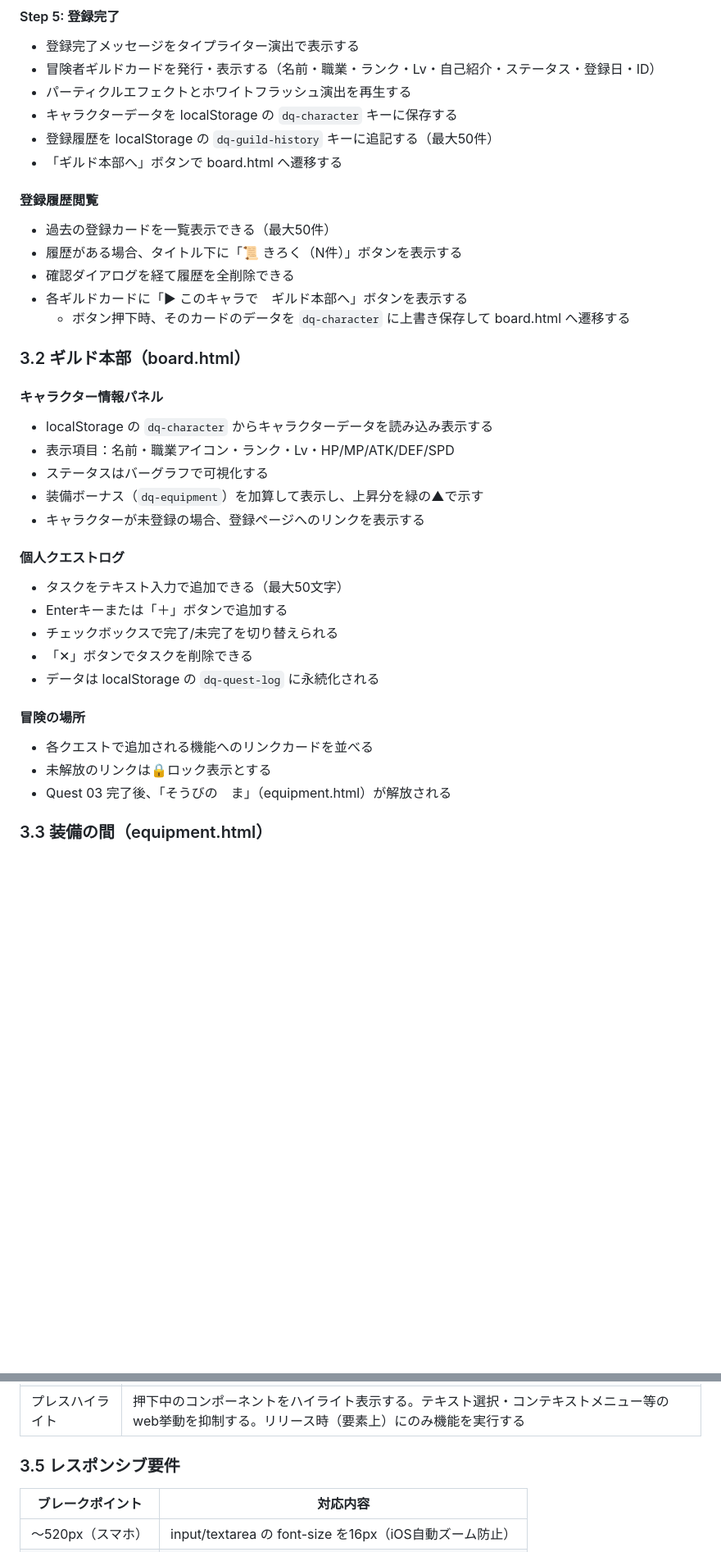
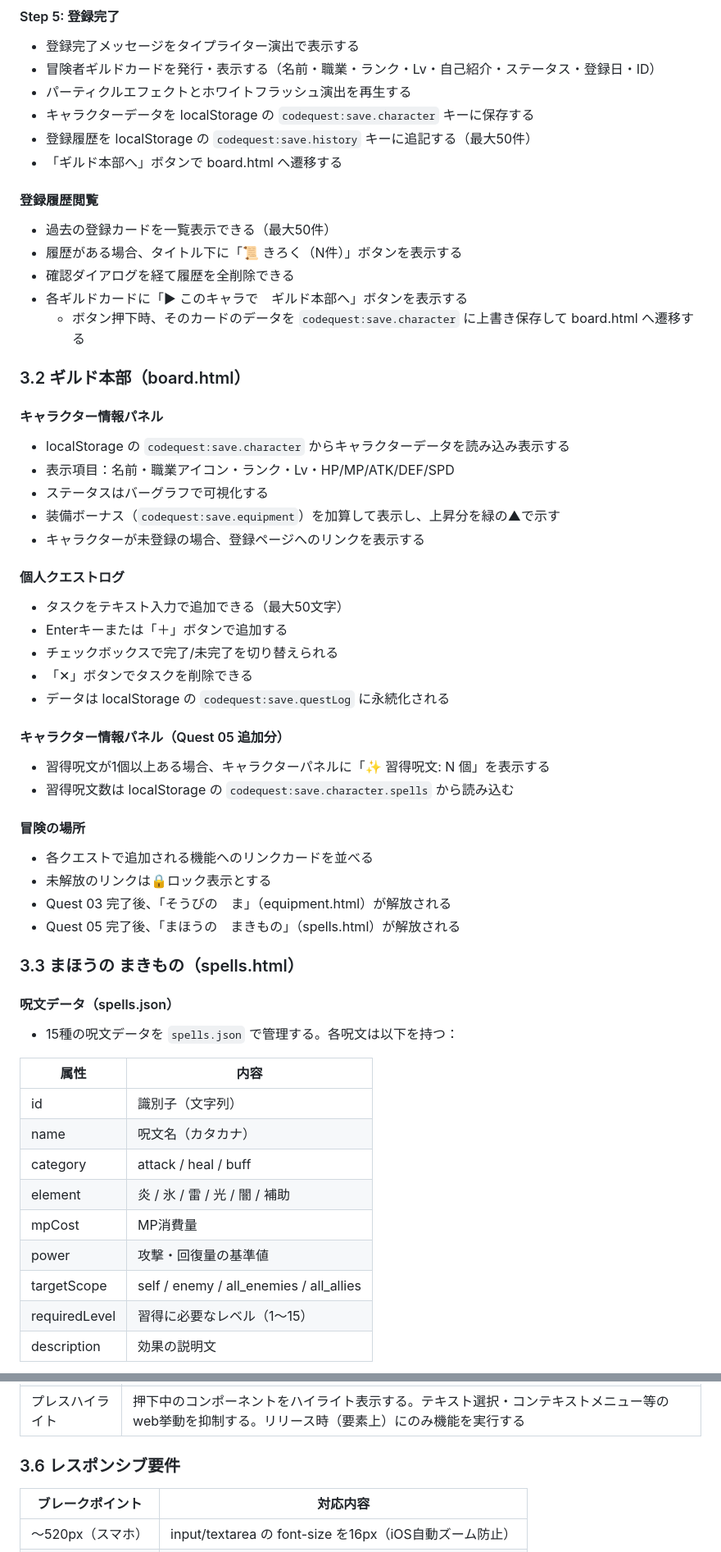
Before and after one commit to iori-tominaga/guild-registration, a Markdown page: docs/requirements.md, 2 parts joined by grey strips. Shown at 82% size. Drawn GitHub-style; blank space fills up the shorter version.

```diff
--- a/docs/requirements.md
+++ b/docs/requirements.md
@@ -74,8 +75,8 @@
 - 登録完了メッセージをタイプライター演出で表示する
 - 冒険者ギルドカードを発行・表示する（名前・職業・ランク・Lv・自己紹介・ステータス・登録日・ID）
 - パーティクルエフェクトとホワイトフラッシュ演出を再生する
-- キャラクターデータを localStorage の `dq-character` キーに保存する
-- 登録履歴を localStorage の `dq-guild-history` キーに追記する（最大50件）
+- キャラクターデータを localStorage の `codequest:save.character` キーに保存する
+- 登録履歴を localStorage の `codequest:save.history` キーに追記する（最大50件）
 - 「ギルド本部へ」ボタンで board.html へ遷移する
 
 #### 登録履歴閲覧
@@ -83,15 +84,15 @@
 - 履歴がある場合、タイトル下に「📜 きろく（N件）」ボタンを表示する
 - 確認ダイアログを経て履歴を全削除できる
 - 各ギルドカードに「▶ このキャラで　ギルド本部へ」ボタンを表示する
-  - ボタン押下時、そのカードのデータを `dq-character` に上書き保存して board.html へ遷移する
+  - ボタン押下時、そのカードのデータを `codequest:save.character` に上書き保存して board.html へ遷移する
 
 ### 3.2 ギルド本部（board.html）
 
 #### キャラクター情報パネル
-- localStorage の `dq-character` からキャラクターデータを読み込み表示する
+- localStorage の `codequest:save.character` からキャラクターデータを読み込み表示する
 - 表示項目：名前・職業アイコン・ランク・Lv・HP/MP/ATK/DEF/SPD
 - ステータスはバーグラフで可視化する
-- 装備ボーナス（`dq-equipment`）を加算して表示し、上昇分を緑の▲で示す
+- 装備ボーナス（`codequest:save.equipment`）を加算して表示し、上昇分を緑の▲で示す
 - キャラクターが未登録の場合、登録ページへのリンクを表示する
 
 #### 個人クエストログ
@@ -99,11 +100,32 @@
 - Enterキーまたは「＋」ボタンで追加する
 - チェックボックスで完了/未完了を切り替えられる
 - 「✕」ボタンでタスクを削除できる
-- データは localStorage の `dq-quest-log` に永続化される
+- データは localStorage の `codequest:save.questLog` に永続化される
+
+#### キャラクター情報パネル（Quest 05 追加分）
+- 習得呪文が1個以上ある場合、キャラクターパネルに「✨ 習得呪文: N 個」を表示する
+- 習得呪文数は localStorage の `codequest:save.character.spells` から読み込む
 
 #### 冒険の場所
 - 各クエストで追加される機能へのリンクカードを並べる
 - 未解放のリンクは🔒ロック表示とする
 - Quest 03 完了後、「そうびの　ま」（equipment.html）が解放される
+- Quest 05 完了後、「まほうの　まきもの」（spells.html）が解放される
 
-### 3.3 装備の間（equipment.html）
+### 3.3 まほうの まきもの（spells.html）
+
+#### 呪文データ（spells.json）
+- 15種の呪文データを `spells.json` で管理する。各呪文は以下を持つ：
+
+| 属性 | 内容 |
+|------|------|
+| id | 識別子（文字列） |
+| name | 呪文名（カタカナ） |
+| category | attack / heal / buff |
+| element | 炎 / 氷 / 雷 / 光 / 闇 / 補助 |
+| mpCost | MP消費量 |
+| power | 攻撃・回復量の基準値 |
+| targetScope | self / enemy / all_enemies / all_allies |
+| requiredLevel | 習得に必要なレベル（1〜15） |
+| description | 効果の説明文 |
+
@@ -146,7 +183,7 @@
 | フォーカスハイライト | キーボード操作時に選択中の要素を黄色（#ffec40）でハイライト表示する（`:focus-visible`） |
 | プレスハイライト | 押下中のコンポーネントをハイライト表示する。テキスト選択・コンテキストメニュー等のweb挙動を抑制する。リリース時（要素上）にのみ機能を実行する |
 
-### 3.5 レスポンシブ要件
+### 3.6 レスポンシブ要件
 
 | ブレークポイント | 対応内容 |
 |-----------------|----------|
```
Also changed, not shown: other parts of docs/requirements.md (+28 -9 lines), docs/external-spec.md (+35 -7 lines).
